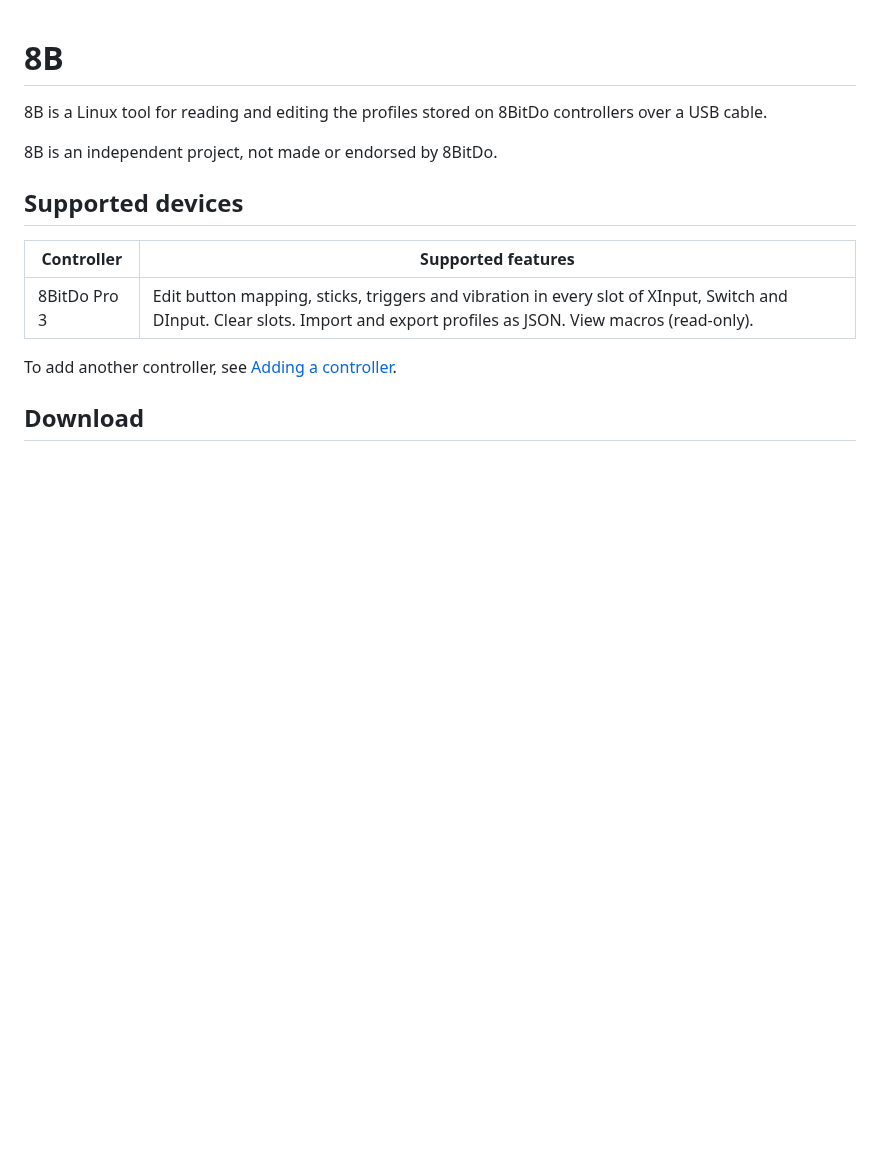
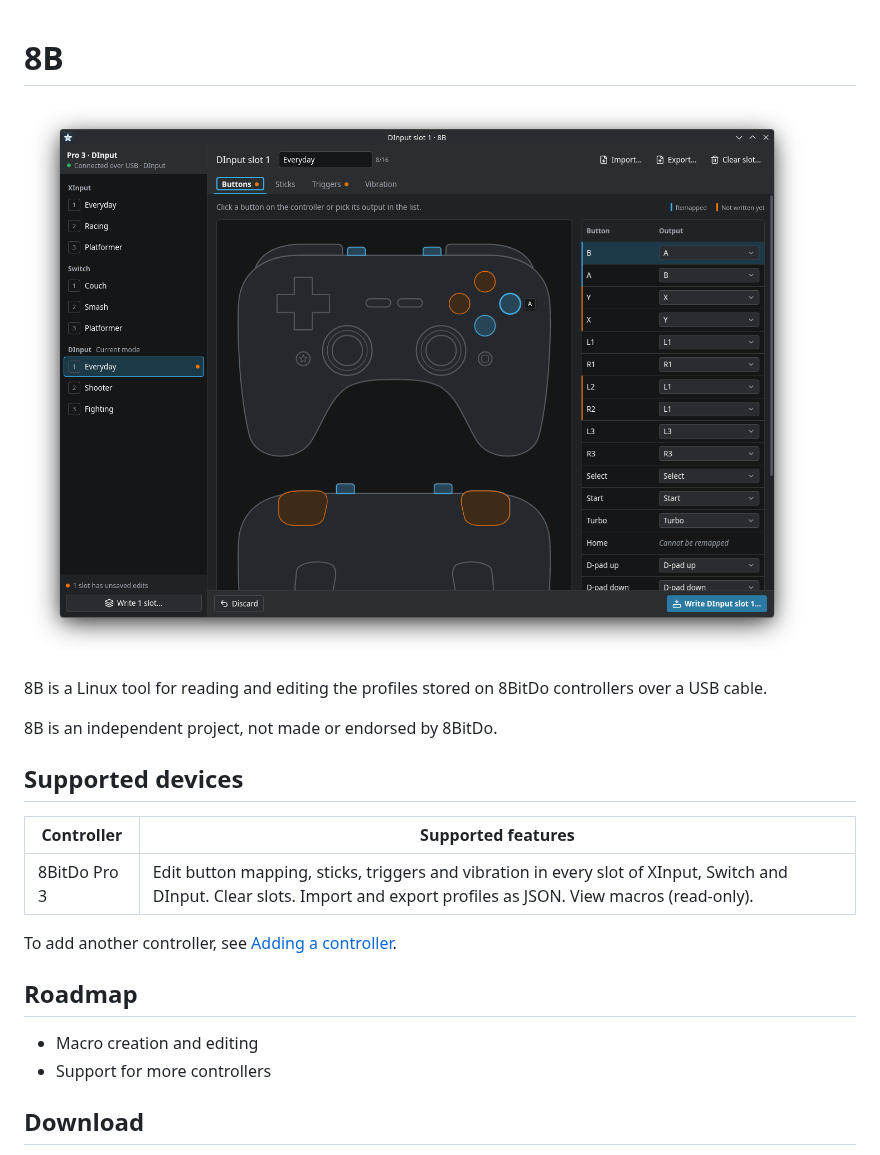
Before and after one commit to LucasPicoli/8B, a Markdown page: README.md, the part around the change. GitHub-like rendering; pictures changed too: docs/images/screenshot.png (added); blank space fills up the shorter version.

Commit message:
docs: add a screenshot and a roadmap to the README

```diff
--- a/README.md
+++ b/README.md
@@ -1,4 +1,6 @@
 # 8B
+
+![8B editing a DInput profile: saved remaps in blue, unsaved edits in orange](docs/images/screenshot.png)
 
 8B is a Linux tool for reading and editing the profiles stored on 8BitDo controllers over a USB cable.
 
@@ -11,6 +13,11 @@
 | 8BitDo Pro 3 | Edit button mapping, sticks, triggers and vibration in every slot of XInput, Switch and DInput. Clear slots. Import and export profiles as JSON. View macros (read-only). |
 
 To add another controller, see [Adding a controller](docs/adding-a-controller.md).
+
+## Roadmap
+
+- Macro creation and editing
+- Support for more controllers
 
 ## Download
 
```
